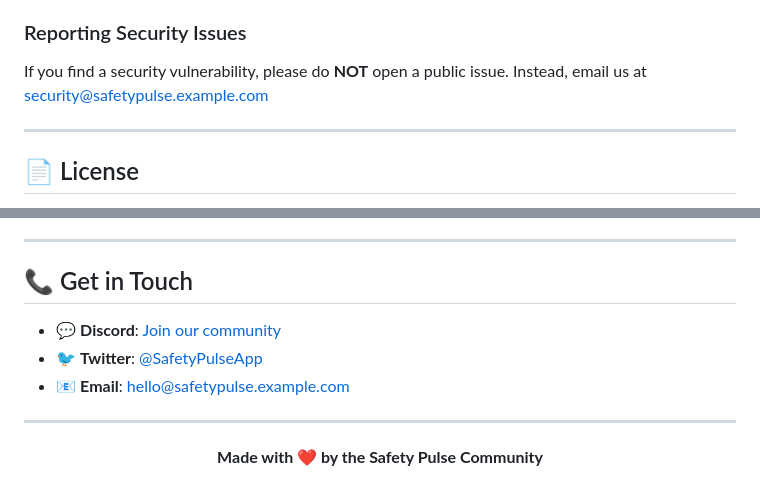
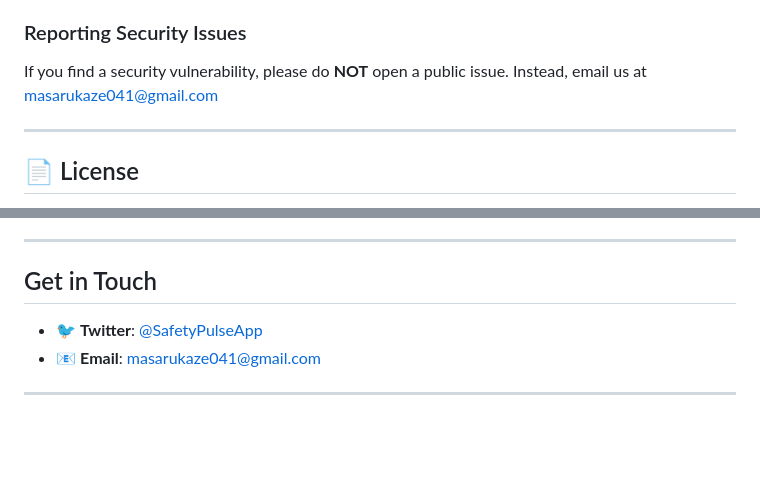
Before and after one commit to Masaru124/Safeplus, a Markdown page: README.md, 2 parts joined by grey strips. GitHub-like rendering; blank space fills up the shorter version.

Commit message:
Update  README

```diff
--- a/README.md
+++ b/README.md
@@ -365,7 +365,8 @@ Once the backend is running, visit:
 
 ### Reporting Security Issues
 
-If you find a security vulnerability, please do **NOT** open a public issue. Instead, email us at security@safetypulse.example.com
+If you find a security vulnerability, please do **NOT** open a public issue. Instead, email us at masarukaze041@gmail.com
+
 
 ---
 
@@ -391,16 +392,11 @@ We just ask that you include the original copyright notice.
 
 ---
 
-## 📞 Get in Touch
+##  Get in Touch
 
-- 💬 **Discord**: [Join our community](https://discord.gg/safetypulse)
-- 🐦 **Twitter**: [@SafetyPulseApp](https://twitter.com/SafetyPulseApp)
-- 📧 **Email**: hello@safetypulse.example.com
+
+- 🐦 **Twitter**: [@SafetyPulseApp](https://x.com/kaze50664)
+- 📧 **Email**: masarukaze041@gmail.com
+
 
 ---
-
-<div align="center">
-
-**Made with ❤️ by the Safety Pulse Community**
-
-</div>
```
